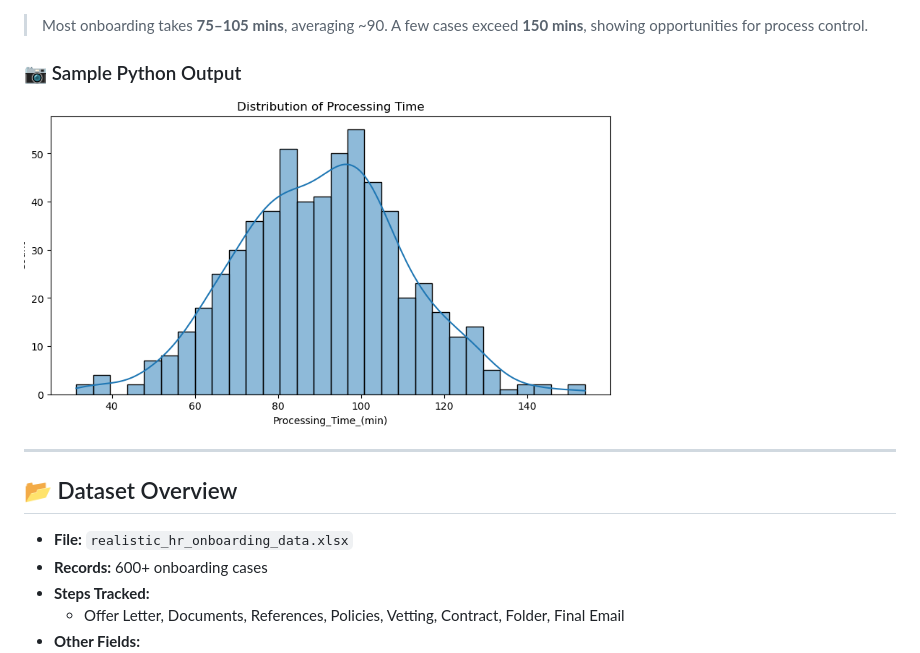
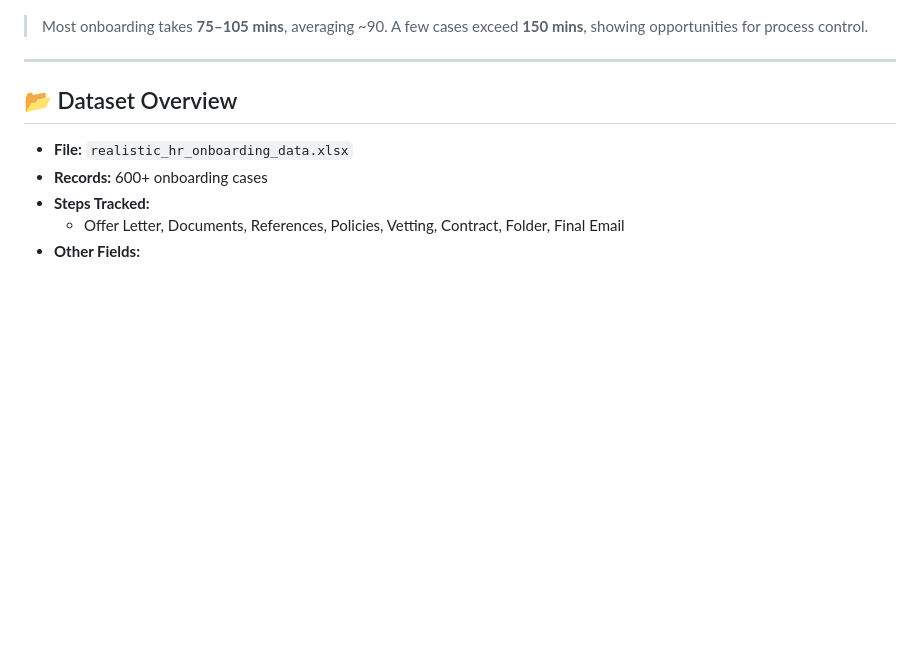
Before and after one commit to blackWcode/Reducing-Employee-Onboarding-Time-with-UiPath-Lean-Six-Sigma, a Markdown page: README.md, the part around the change. GitHub-like rendering; blank space fills up the shorter version.

```diff
--- a/README.md
+++ b/README.md
@@ -61,10 +61,6 @@ This project simulates a complex HR onboarding process for a growing tech compan
 ### 🕒 Distribution of Processing Time
 ![Processing Time Histogram](./Distribution%20of%20Processing%20Time.png)
 > Most onboarding takes **75–105 mins**, averaging ~90. A few cases exceed **150 mins**, showing opportunities for process control.
-
-### 📷 Sample Python Output
-
-<img src="./Distribution%20of%20Processing%20Time.png" alt="Python Visualization" width="600"/>
 
 ---
 
```
